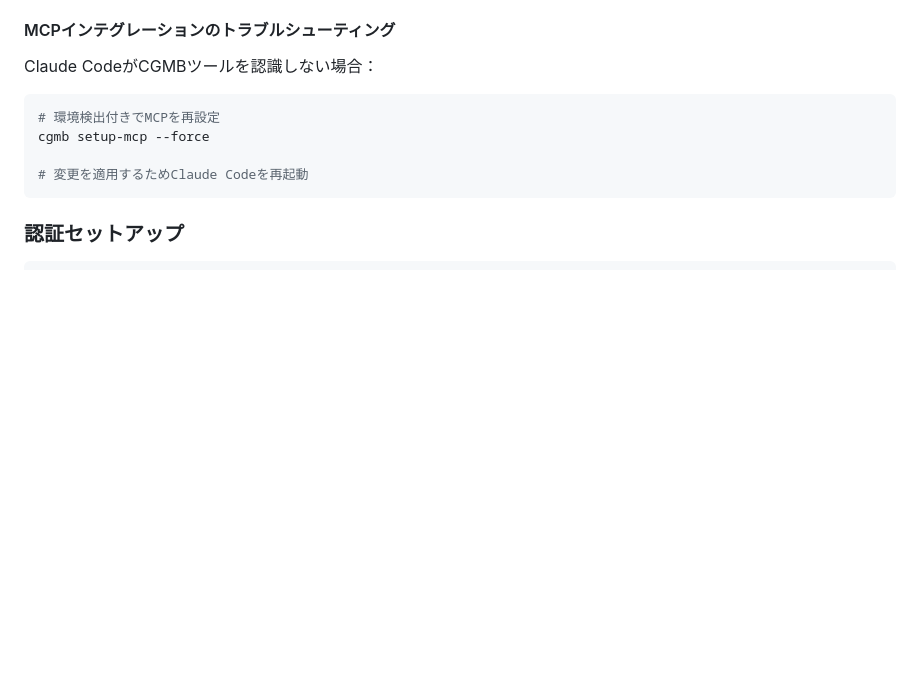
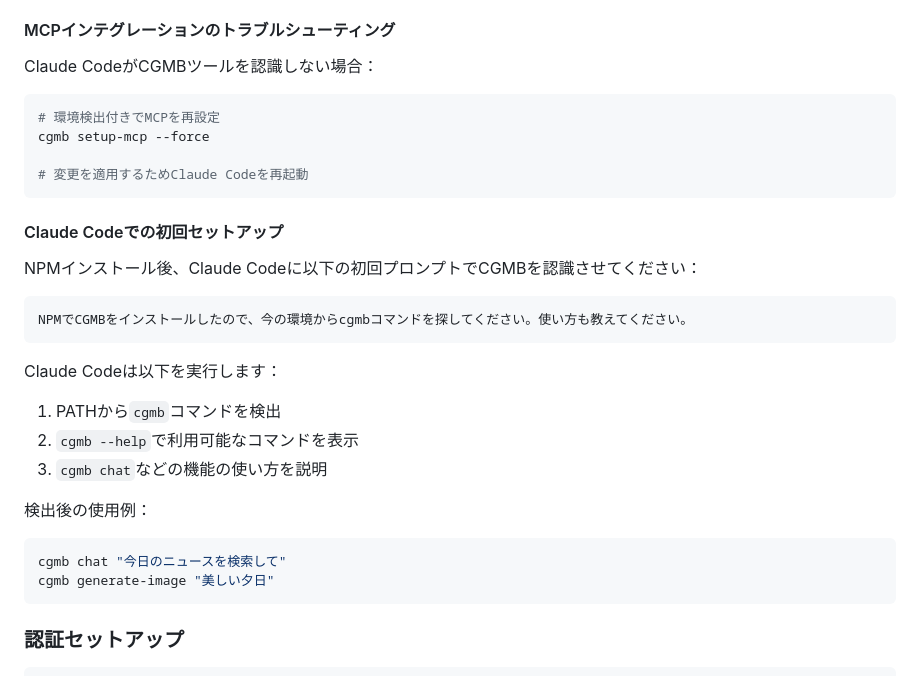
Before and after one commit to goodaymmm/claude-gemini-multimodal-bridge, a Markdown page: README_JP.md, the part around the change. Rendered like a GitHub page; blank space fills up the shorter version.

````diff
--- a/README_JP.md
+++ b/README_JP.md
@@ -77,6 +77,25 @@ Claude CodeがCGMBツールを認識しない場合：
 cgmb setup-mcp --force
 
 # 変更を適用するためClaude Codeを再起動
+```
+
+#### Claude Codeでの初回セットアップ
+
+NPMインストール後、Claude Codeに以下の初回プロンプトでCGMBを認識させてください：
+
+```
+NPMでCGMBをインストールしたので、今の環境からcgmbコマンドを探してください。使い方も教えてください。
+```
+
+Claude Codeは以下を実行します：
+1. PATHから`cgmb`コマンドを検出
+2. `cgmb --help`で利用可能なコマンドを表示
+3. `cgmb chat`などの機能の使い方を説明
+
+検出後の使用例：
+```bash
+cgmb chat "今日のニュースを検索して"
+cgmb generate-image "美しい夕日"
 ```
 
 ### 認証セットアップ
````
Also changed, not shown: README.md (+19 -0 lines).
